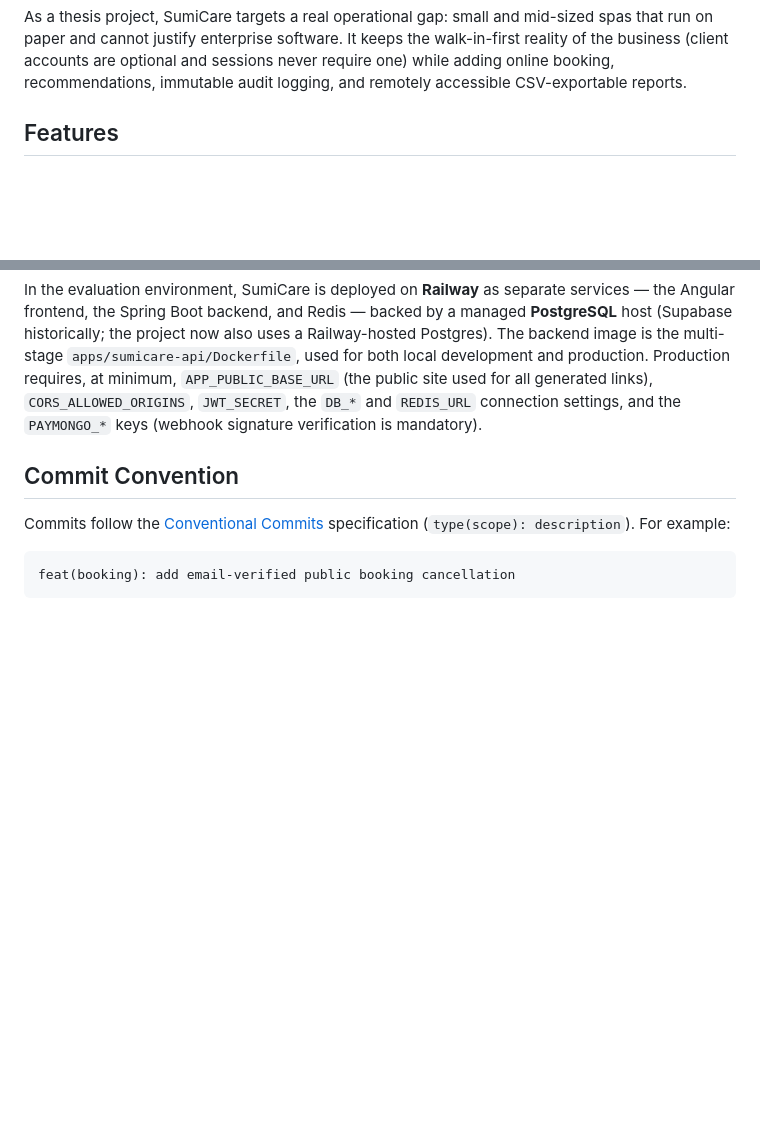
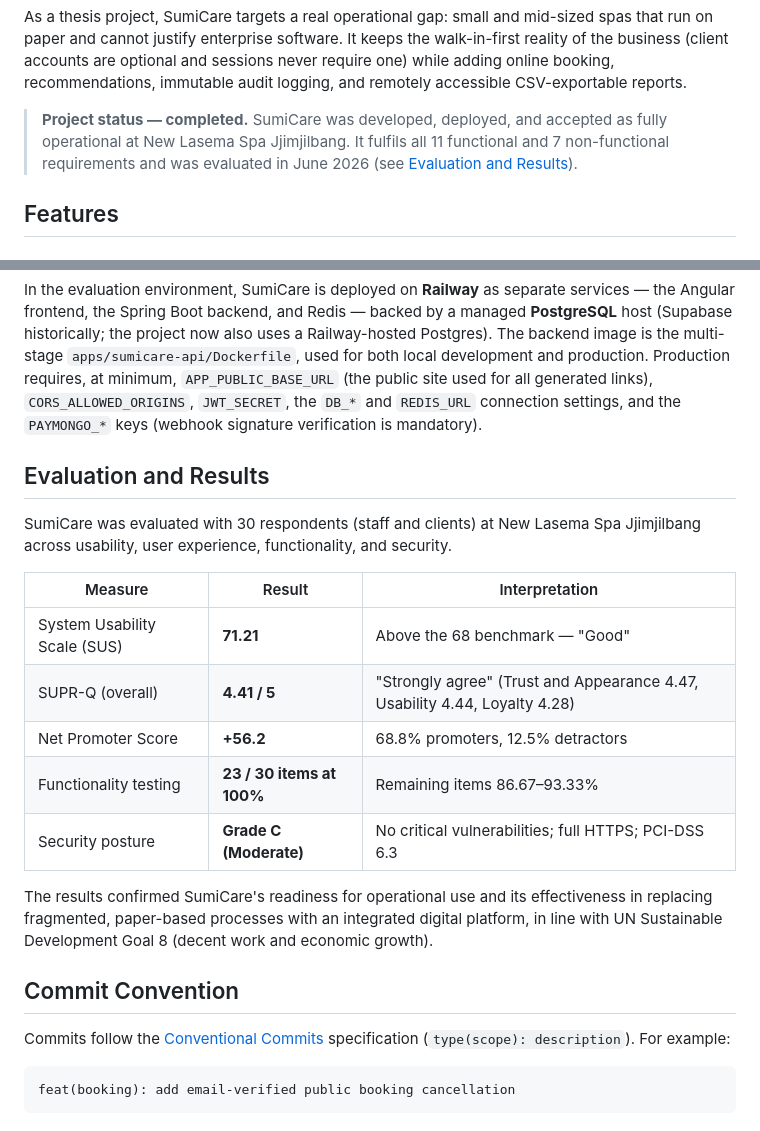
Before and after one commit to neoboi76/sumicare, a Markdown page: README.md, 2 parts joined by grey strips. GitHub-like rendering; blank space fills up the shorter version.

Commit message:
docs(readme): add project status and evaluation results for final submission

```diff
--- a/README.md
+++ b/README.md
@@ -48,6 +48,10 @@ As a thesis project, SumiCare targets a real operational gap: small and mid-size
 paper and cannot justify enterprise software. It keeps the walk-in-first reality of the business
 (client accounts are optional and sessions never require one) while adding online booking,
 recommendations, immutable audit logging, and remotely accessible CSV-exportable reports.
+
+> **Project status — completed.** SumiCare was developed, deployed, and accepted as fully operational
+> at New Lasema Spa Jjimjilbang. It fulfils all 11 functional and 7 non-functional requirements and was
+> evaluated in June 2026 (see [Evaluation and Results](#evaluation-and-results)).
 
 ## Features
 
@@ -268,6 +272,23 @@ Production requires, at minimum, `APP_PUBLIC_BASE_URL` (the public site used for
 links), `CORS_ALLOWED_ORIGINS`, `JWT_SECRET`, the `DB_*` and `REDIS_URL` connection settings, and the
 `PAYMONGO_*` keys (webhook signature verification is mandatory).
 
+## Evaluation and Results
+
+SumiCare was evaluated with 30 respondents (staff and clients) at New Lasema Spa Jjimjilbang across
+usability, user experience, functionality, and security.
+
+| Measure | Result | Interpretation |
+|---|---|---|
+| System Usability Scale (SUS) | **71.21** | Above the 68 benchmark — "Good" |
+| SUPR-Q (overall) | **4.41 / 5** | "Strongly agree" (Trust and Appearance 4.47, Usability 4.44, Loyalty 4.28) |
+| Net Promoter Score | **+56.2** | 68.8% promoters, 12.5% detractors |
+| Functionality testing | **23 / 30 items at 100%** | Remaining items 86.67–93.33% |
+| Security posture | **Grade C (Moderate)** | No critical vulnerabilities; full HTTPS; PCI-DSS 6.3 |
+
+The results confirmed SumiCare's readiness for operational use and its effectiveness in replacing
+fragmented, paper-based processes with an integrated digital platform, in line with UN Sustainable
+Development Goal 8 (decent work and economic growth).
+
 ## Commit Convention
 
 Commits follow the [Conventional Commits](https://www.conventionalcommits.org/en/v1.0.0/)
```
